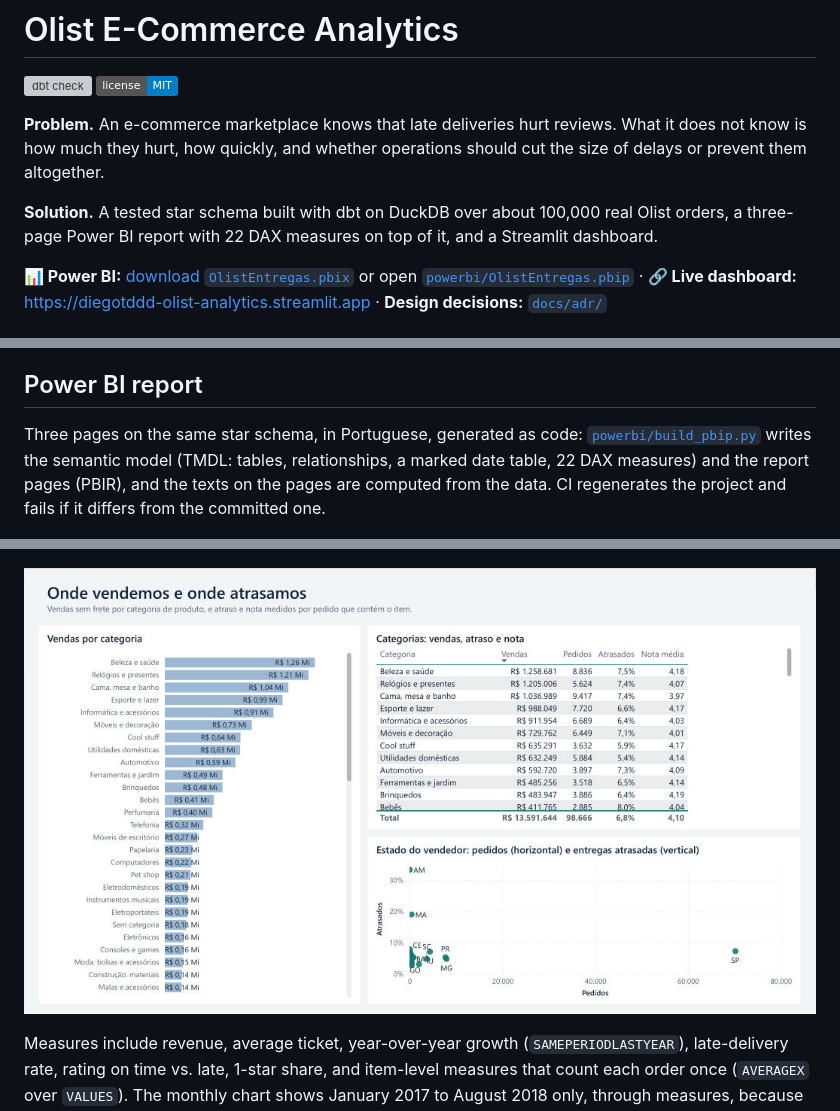
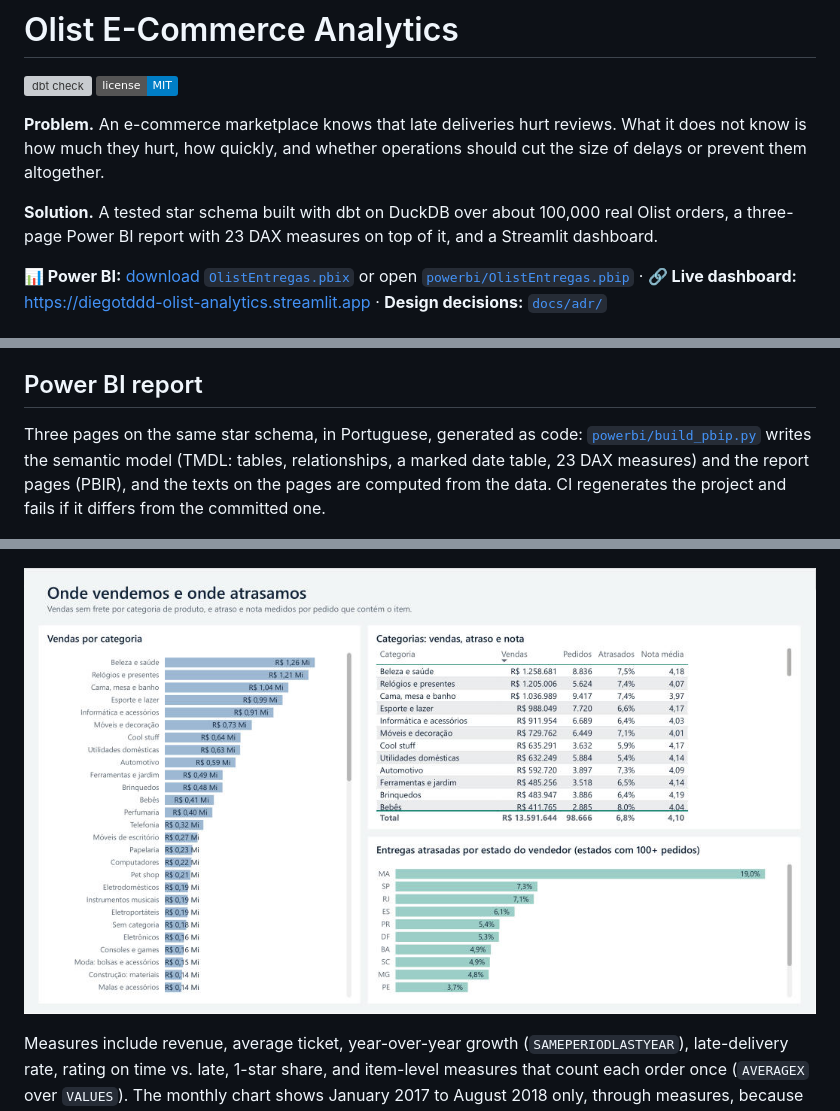
Before and after one commit to DiegoTDDD/olist-analytics, a Markdown page: README.md, 3 parts joined by grey strips. Rendered like a GitHub page; pictures changed too: images/powerbi-categories.png; badges without logos; grey boxes are pictures that could not be loaded.

```diff
--- a/README.md
+++ b/README.md
@@ -5,7 +5,7 @@
 
 **Problem.** An e-commerce marketplace knows that late deliveries hurt reviews. What it does not know is how much they hurt, how quickly, and whether operations should cut the size of delays or prevent them altogether.
 
-**Solution.** A tested star schema built with dbt on DuckDB over about 100,000 real Olist orders, a three-page Power BI report with 22 DAX measures on top of it, and a Streamlit dashboard.
+**Solution.** A tested star schema built with dbt on DuckDB over about 100,000 real Olist orders, a three-page Power BI report with 23 DAX measures on top of it, and a Streamlit dashboard.
 
 **📊 Power BI:** [download `OlistEntregas.pbix`](https://github.com/DiegoTDDD/olist-analytics/raw/main/powerbi/OlistEntregas.pbix) or open [`powerbi/OlistEntregas.pbip`](powerbi/) · **🔗 Live dashboard:** https://diegotddd-olist-analytics.streamlit.app · **Design decisions:** [`docs/adr/`](docs/adr/README.md)
 
@@ -27,7 +27,7 @@ The business implication: logistics money pays off inside the first week of a de
 
 ## Power BI report
 
-Three pages on the same star schema, in Portuguese, generated as code: [`powerbi/build_pbip.py`](powerbi/build_pbip.py) writes the semantic model (TMDL: tables, relationships, a marked date table, 22 DAX measures) and the report pages (PBIR), and the texts on the pages are computed from the data. CI regenerates the project and fails if it differs from the committed one.
+Three pages on the same star schema, in Portuguese, generated as code: [`powerbi/build_pbip.py`](powerbi/build_pbip.py) writes the semantic model (TMDL: tables, relationships, a marked date table, 23 DAX measures) and the report pages (PBIR), and the texts on the pages are computed from the data. CI regenerates the project and fails if it differs from the committed one.
 
 ![Power BI: overview with revenue, orders, ticket, late deliveries and rating](images/powerbi-overview.png)
 
```
Also changed, not shown: 4 other files.
